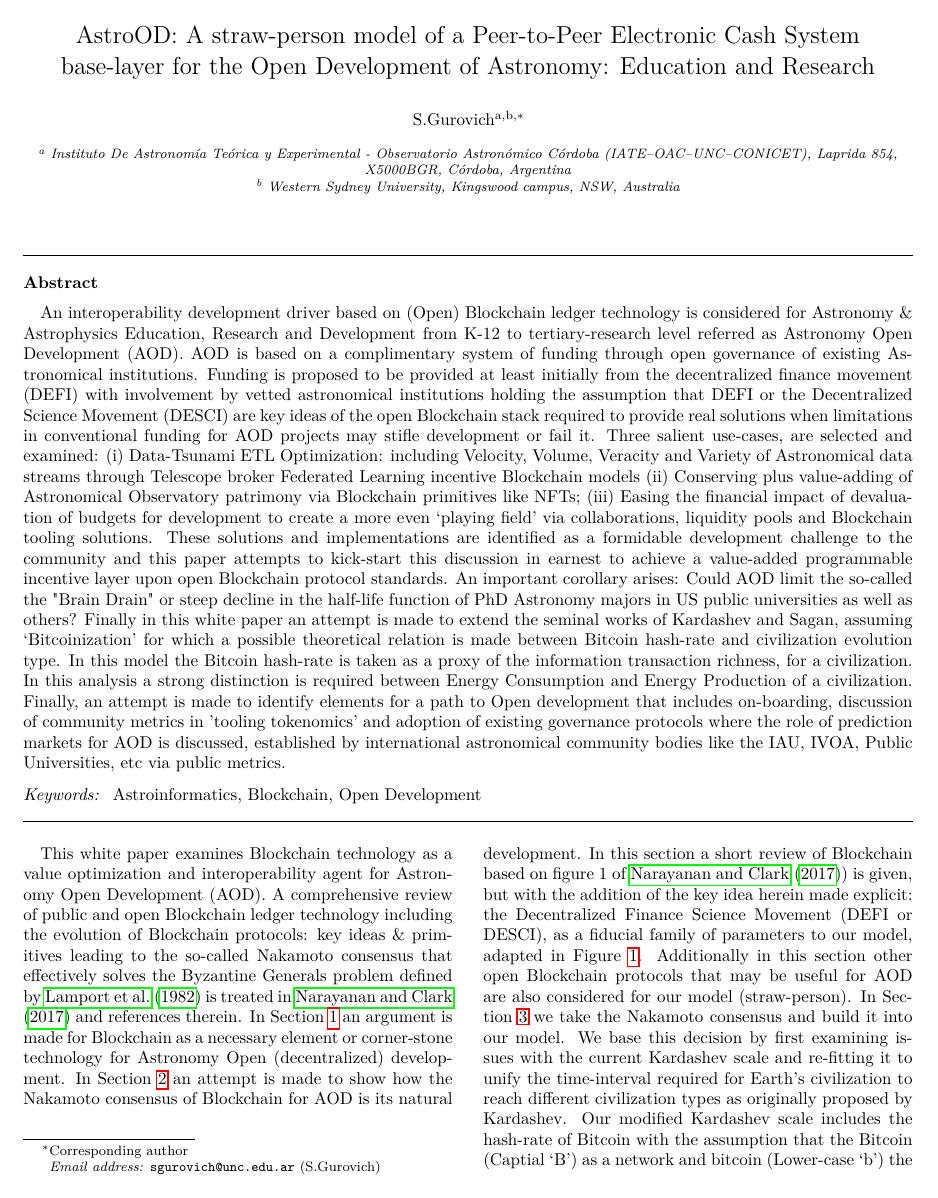
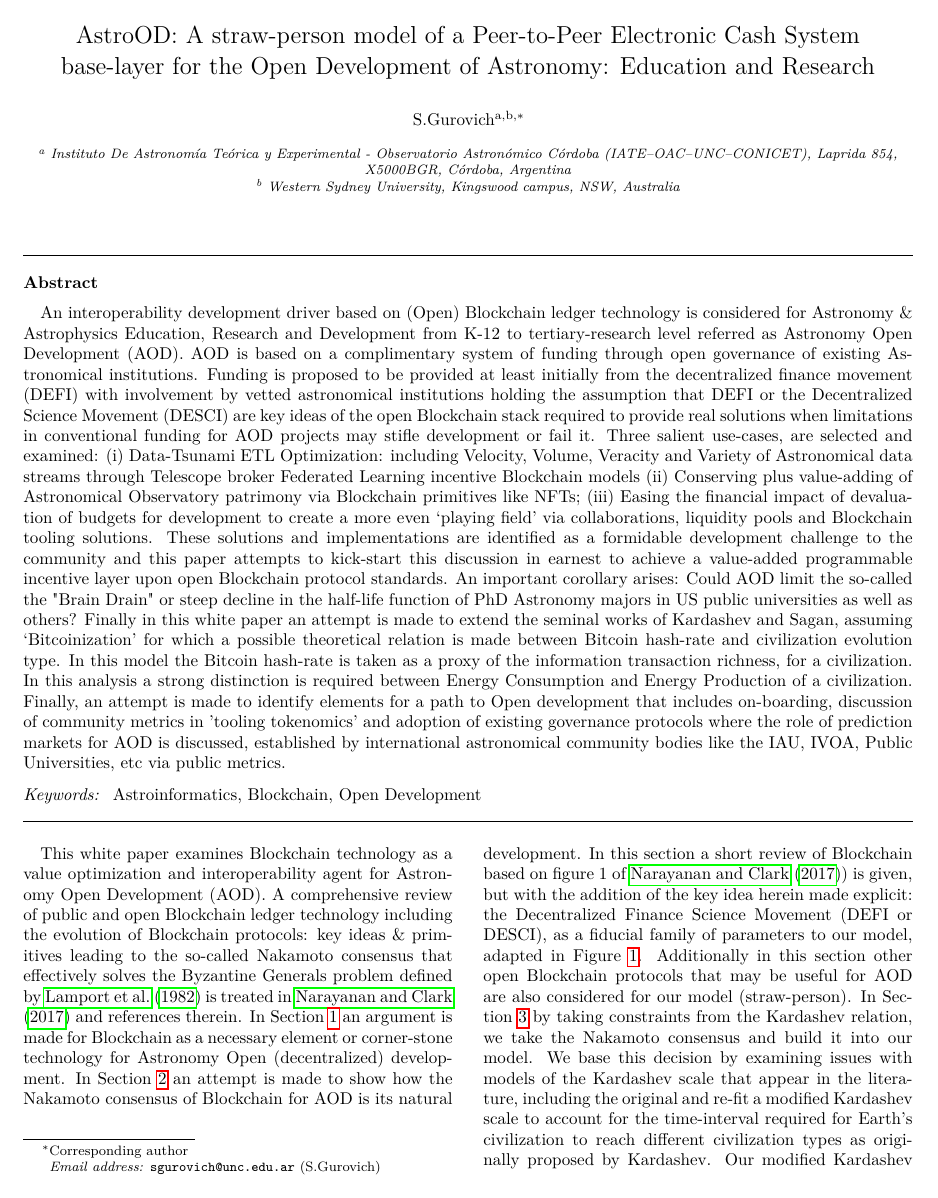
Before and after one commit to sebaguro/AstroOD, a LaTeX paper (astroblock.tex): page 1 of 15 before the commit and page 1 of 16 after it. Compiled offline with pdfLaTeX.

Commit message:
Kardashev normalization

```diff
--- a/astroblock.tex
+++ b/astroblock.tex
@@ -95,7 +95,7 @@ Blockchain \sep Open Development
 \end{keyword}
 \end{frontmatter}
 
-This white paper examines Blockchain technology as a value optimization and interoperability agent for Astronomy Open Development (AOD). A comprehensive review of public and open Blockchain ledger technology including the evolution of Blockchain protocols: key ideas \& primitives leading to the  so-called Nakamoto consensus that effectively solves the Byzantine Generals problem defined by \cite{Lamport1982TheBG} is treated in  \cite{arvindandclark2017} and references therein. In Section \ref{sec:intro} an argument is made for Blockchain as a necessary element or corner-stone technology for Astronomy Open (decentralized) development. In Section \ref{sec:bc_review} an attempt is made to show how the Nakamoto consensus of Blockchain for AOD is its natural development. In this section a short review of Blockchain  based on figure 1 of \cite{arvindandclark2017}) is given, but with the addition of the key idea herein made explicit: the Decentralized Finance Science Movement (DEFI or DESCI), as a fiducial family of parameters to our model, adapted in Figure \ref{fig:narayanan}. Additionally in this section other open Blockchain protocols that may be useful for AOD are also considered for our model (straw-person).  In Section \ref{sec:energy} we take the Nakamoto consensus and build it into our model. We base this decision by first examining issues with the current Kardashev scale and re-fitting it to unify the time-interval required for Earth's civilization to reach different civilization types as originally proposed by Kardashev. Our  modified Kardashev scale includes the hash-rate of Bitcoin with the assumption that the Bitcoin (Captial `B') as a network and bitcoin (Lower-case `b') the commodity combined represents a sound store-of-money transaction base-layer protocol for humanity and AOD, one that preserves information-richness as necesarily identified by Kardeshev in his original 64' paper and subsequent works. In Section 4 specific use-cases of Blockchain AOD are identified and treated and finally future prospects and discussion are addressed in Section 5 and Section 6, respectively.
+This white paper examines Blockchain technology as a value optimization and interoperability agent for Astronomy Open Development (AOD). A comprehensive review of public and open Blockchain ledger technology including the evolution of Blockchain protocols: key ideas \& primitives leading to the  so-called Nakamoto consensus that effectively solves the Byzantine Generals problem defined by \cite{Lamport1982TheBG} is treated in  \cite{arvindandclark2017} and references therein. In Section \ref{sec:intro} an argument is made for Blockchain as a necessary element or corner-stone technology for Astronomy Open (decentralized) development. In Section \ref{sec:bc_review} an attempt is made to show how the Nakamoto consensus of Blockchain for AOD is its natural development. In this section a short review of Blockchain  based on figure 1 of \cite{arvindandclark2017}) is given, but with the addition of the key idea herein made explicit: the Decentralized Finance Science Movement (DEFI or DESCI), as a fiducial family of parameters to our model, adapted in Figure \ref{fig:narayanan}. Additionally in this section other open Blockchain protocols that may be useful for AOD are also considered for our model (straw-person).  In Section \ref{sec:energy} by taking constraints from the Kardashev relation, we take the Nakamoto consensus and build it into our model. We base this decision by examining issues with models of the Kardashev scale that appear in the literature, including the original and re-fit a modified Kardashev scale to account for the time-interval required for Earth's civilization to reach different civilization types as originally proposed by Kardashev. Our  modified Kardashev scale is normalized by the Bitcoin hash-rate with the assumption that the Bitcoin (Captial `B') as a network and bitcoin (Lower-case `b') the commodity combined represent a sound store-of-vale transaction base-layer protocol for AOD, one that preserves information-richness as necessarily identified by Kardeshev in his original 64' paper and subsequent works. In Section 4 specific use-cases of Blockchain AOD are identified and treated and finally future prospects and discussion are addressed in Section 5 and Section 6, respectively.
 
 %This WP starts out discussing the half-life career function \cite{milo_2018} of US PhD Astronomy majors as a broad proxy metric of value for the global market, chosen because of the sheer size of the US research astronomy labour market. This function trends towards historical lows and given the resources it costs to produce a PhD astronomy major, must be analyzed in some context. Perhaps this could be sufficient motivation for the consideration of a complimentary development Blockchain based system for astronomy OD, itself. However, other issues that have lead to artificial barriers in Astronomy \& astrophysics development are also explored in other sections of this paper. Finally, other STEM communities may also find use in this white-paper since Open Source and Open Development standard protocols appear to experience common data-science constraints and a unifying and converging of methods across different scientific disciplines manifest, so sufficient motivation of Blockchain Open Development for other STEM fields may be warranted. %\cite{GITTER2008529} to prevent closed patent licensing] or Pandemic COVID 'data-science'.
 
```
